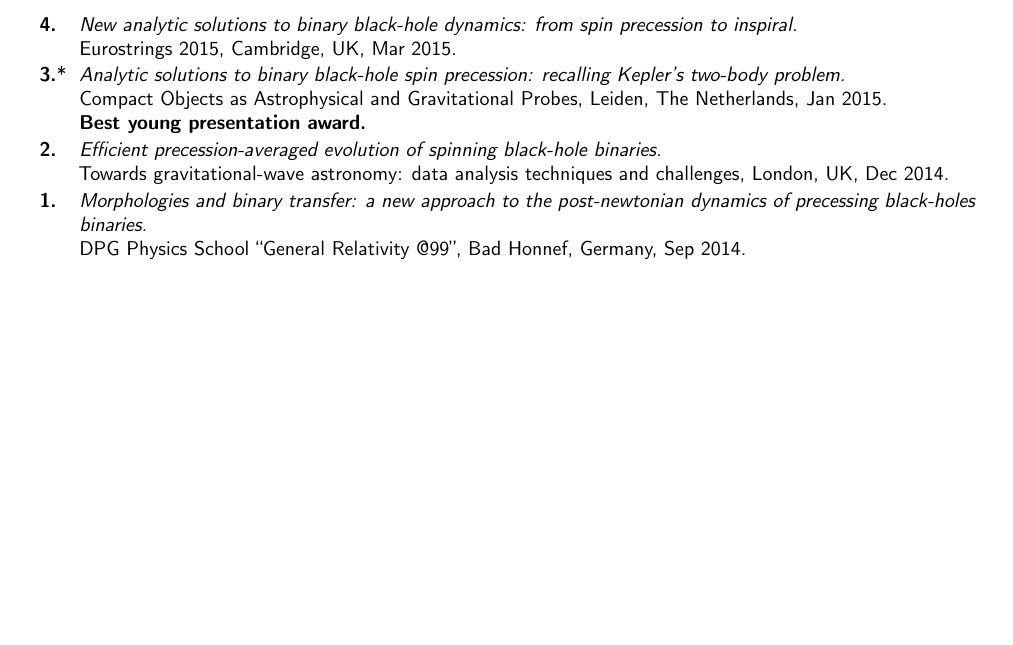
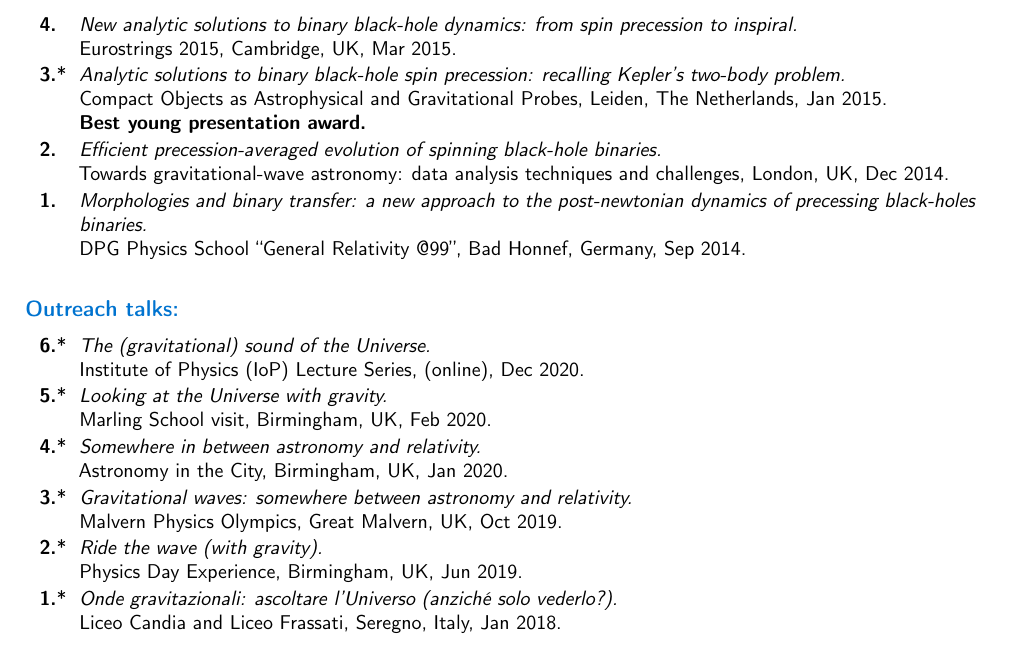
Before and after one commit to dgerosa/CV, a LaTeX CV (CV.tex): part of page 12 of 12, cut so that both start at the same text, the shorter picture padded with empty space. Compiled offline with pdfLaTeX.

Commit message:
outreach talks

```diff
--- a/CV.tex
+++ b/CV.tex
@@ -1709,6 +1709,47 @@ DPG Physics School “General Relativity @99”, Bad Honnef, Germany, Sep 2014.
 %
 \end{longtable}
 }
+
+
+\textcolor{color1}{\textbf{Outreach talks:}}
+
+\vspace{-0.5cm}
+\cvitem{}{\small
+\hspace{-1cm}\begin{longtable}{rp{0.4cm}p{15.8cm}}
+%
+\textbf{6.} & *& \textit{The (gravitational) sound of the Universe.}
+\newline{}
+Institute of Physics (IoP) Lecture Series, (online), Dec 2020.
+\vspace{0.05cm}\\
+%
+\textbf{5.} & *& \textit{Looking at the Universe with gravity.}
+\newline{}
+Marling School visit, Birmingham, UK, Feb 2020.
+\vspace{0.05cm}\\
+%
+\textbf{4.} & *& \textit{Somewhere in between astronomy and relativity.}
+\newline{}
+Astronomy in the City, Birmingham, UK, Jan 2020.
+\vspace{0.05cm}\\
+%
+\textbf{3.} & *& \textit{Gravitational waves: somewhere between astronomy and relativity.}
+\newline{}
+Malvern Physics Olympics, Great Malvern, UK, Oct 2019.
+\vspace{0.05cm}\\
+%
+\textbf{2.} & *& \textit{Ride the wave (with gravity).}
+\newline{}
+Physics Day Experience, Birmingham, UK, Jun 2019.
+\vspace{0.05cm}\\
+%
+\textbf{1.} & *& \textit{Onde gravitazionali: ascoltare l'Universo (anzich\'e solo vederlo?).}
+\newline{}
+Liceo Candia and Liceo Frassati, Seregno, Italy, Jan 2018.
+\vspace{0.05cm}\\
+%
+\end{longtable}
+}
+
 %mark_talklist
 
 %mark_short
```
Also changed, not shown: talklist.tex (+41 -0 lines).
